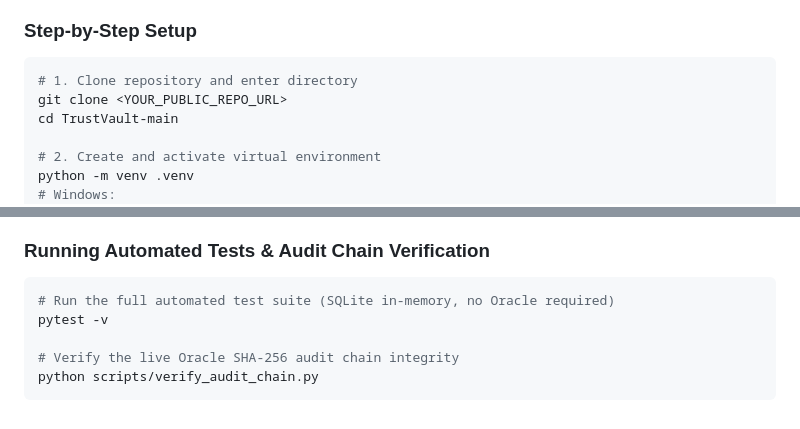
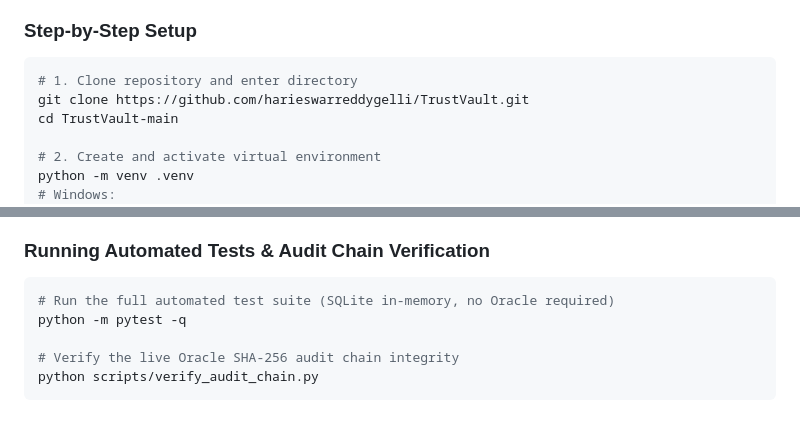
Before and after one commit to harieswarreddygelli/TrustVault, a Markdown page: README.md, 2 parts joined by grey strips. Rendered like a GitHub page.

````diff
--- a/README.md
+++ b/README.md
@@ -88,7 +88,7 @@ Uploaded files are never placed in `app/static/`. They are written to `instance/
 ### Step-by-Step Setup
 ```bash
 # 1. Clone repository and enter directory
-git clone <YOUR_PUBLIC_REPO_URL>
+git clone https://github.com/harieswarreddygelli/TrustVault.git
 cd TrustVault-main
 
 # 2. Create and activate virtual environment
@@ -115,7 +115,7 @@ python run.py
 ### Running Automated Tests & Audit Chain Verification
 ```bash
 # Run the full automated test suite (SQLite in-memory, no Oracle required)
-pytest -v
+python -m pytest -q
 
 # Verify the live Oracle SHA-256 audit chain integrity
 python scripts/verify_audit_chain.py
````
